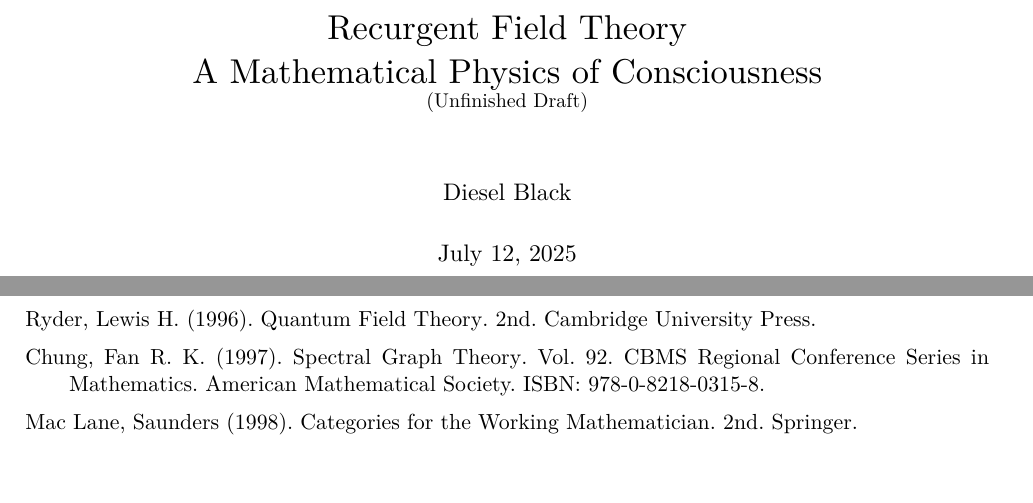
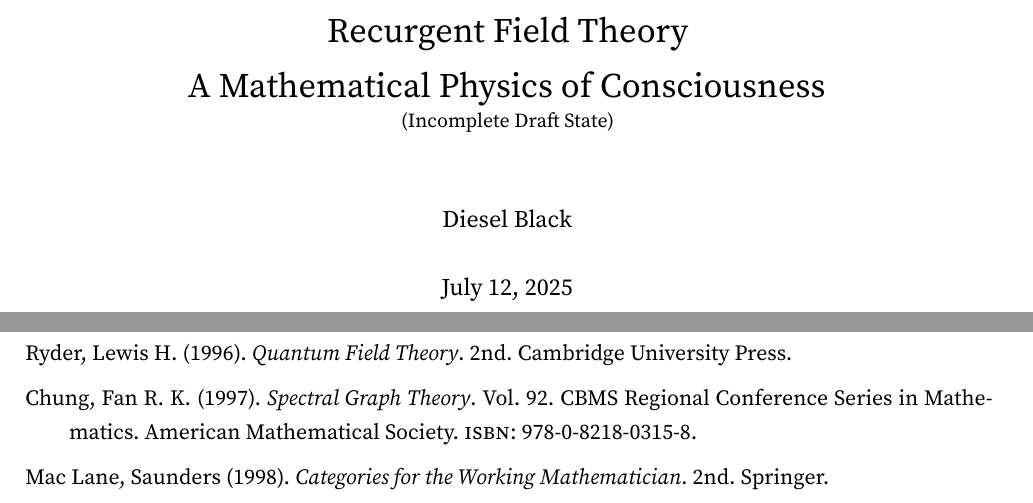
Before and after one commit to someobserver/recurgent-field-theory, a LaTeX thesis (manuscript/recurgent_field_theory.tex): two parts of pages 1 and 86 of 87 before the commit and two parts of pages 1 and 103 of 104 after it, joined at a grey line, cut so that both start at the same text, the shorter picture padded with empty space. Compiled offline with XeLaTeX; a missing font is replaced by an installed copy or a similar font.

Commit message:
updated packages + fonts + typesetting

```diff
--- a/manuscript/recurgent_field_theory.tex
+++ b/manuscript/recurgent_field_theory.tex
@@ -5,14 +5,36 @@
 \usepackage{amssymb}
 \usepackage{graphicx}
 \usepackage{geometry}
-\usepackage{hyperref}
 \usepackage{xcolor}
 \usepackage{mathtools}
 \usepackage{fontspec}
-\setmainfont{lmroman10-regular.otf}
+\usepackage{setspace}
+\usepackage{microtype}
+\usepackage{titlesec}
+\titleformat{\chapter}[display]
+  {\normalfont\huge\bfseries}{\chaptertitlename\ \thechapter}{20pt}{\Huge}
+\titlespacing*{\chapter}{0pt}{30pt}{20pt}
+\setmainfont{SourceSerif4-Regular.ttf}[
+    Path = fonts/,
+    BoldFont = SourceSerif4-SemiBold.ttf,
+    ItalicFont = SourceSerif4-Italic.ttf,
+    BoldItalicFont = SourceSerif4-SemiBoldItalic.ttf
+]
+\setmonofont{JetBrainsMono-Regular.ttf}[
+    Path = fonts/
+]
 \usepackage{unicode-math}
 \setmathfont{latinmodern-math.otf}
 \usepackage{longtable}
+\usepackage{hyperref}
+
+% Traditional academic paragraph formatting
+\setlength{\parindent}{1.5em}
+\setlength{\parskip}{0pt}
+
+\titleformat{\chapter}[display]
+  {\normalfont\huge\bfseries}{\chaptertitlename\ \thechapter}{20pt}{\Huge}
+\titlespacing*{\chapter}{0pt}{30pt}{20pt}
 
 \geometry{
     a4paper,
@@ -20,6 +42,8 @@
     left=20mm,
     top=20mm,
 }
+
+\sloppy
 
 \hypersetup{
     colorlinks=true,
@@ -37,20 +61,18 @@
 \setlength{\bibitemsep}{0.5em}
 \setlength{\bibhang}{2em}
 
-\usepackage{titlesec}
-\titleformat{\chapter}[display]
-  {\normalfont\huge\bfseries}{\chaptertitlename\ \thechapter}{20pt}{\Huge\raggedright}
-\titlespacing*{\chapter}{0pt}{20pt}{30pt}
-\title{Recurgent Field Theory \\ A Mathematical Physics of Consciousness \\ \small{(Unfinished Draft)}}
+\title{Recurgent Field Theory \\ A Mathematical Physics of Consciousness \\ \small{(Incomplete Draft State)}}
 \author{Diesel Black}
 \date{\today}
 
 \begin{document}
+\setstretch{1.25}
 
 \maketitle
 
 \section*{Abstract}
 \addcontentsline{toc}{section}{Abstract}
+
 Recurgent Field Theory treats semantic meaning as a mensurable phenomenon governed by field equations. In this space, accumulated semantic mass engenders gravitational-like effects to shape the formation and propagation of subsequent semantic structure. Conscious agents are described as bounded, geometric regions within this space, actively constructing and reconstructing reality through interpretation. Agent engagement with ideas continually reshapes the landscape of attractors. This avails a mathematical description of observer-dependent reality in which consciousness (1) emerges naturally, (2) experiences a forward temporal flow, and (3) exerts genuine causal influence on the surrounding space.
 
 Semantic temporal flow operates bidirectionally: causal influence propagates forward from semantic mass concentrations as prior structure receives present re-interpretive influence. Present reinterpretation modifies the meaning of past events causing ideas to undergo phase transitions. Mass concentrations achieve autopoietic self-maintenance when exceeding threshold values of criticality. Wisdom fields and humility operators, both emergent, then constrain pathological recursive amplification.
```
